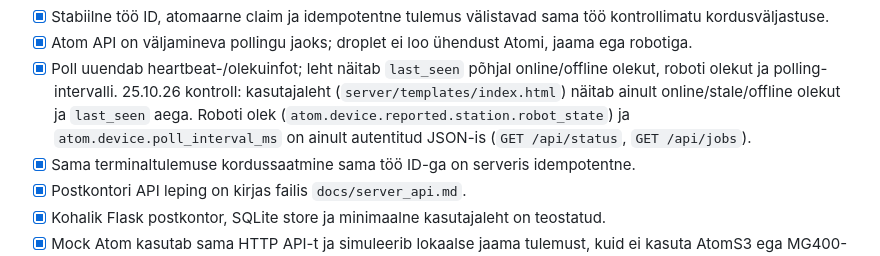
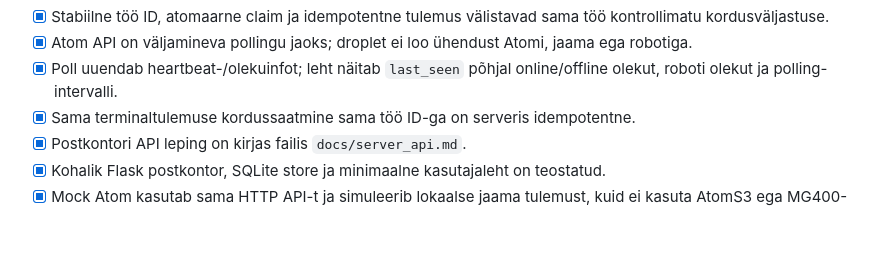
Before and after one commit to Dennel04/smart-solutions-course, a Markdown page: smart-solutions/lab2/README.md, the part around the change. Drawn GitHub-style; blank space fills up the shorter version.

Commit message:
Revert "docs(lab2): note that the page does not show robot state or poll interval"
The note was appended as continuation text of the checkbox line instead of
a separate dated correction under it. Redone in the next commit in the
course format ("- 25.10.26 parandus: ...").

Co-Authored-By: Claude Opus 5.5 <noreply@anthropic.com>

```diff
--- a/smart-solutions/lab2/README.md
+++ b/smart-solutions/lab2/README.md
@@ -355,10 +355,6 @@ tulemust; füüsilise katse juurde lisatakse kuupäev, meetod ja failiviide.
   Atomi, jaama ega robotiga.
 - [x] Poll uuendab heartbeat-/olekuinfot; leht näitab `last_seen` põhjal
   online/offline olekut, roboti olekut ja polling-intervalli.
-  25.10.26 kontroll: kasutajaleht (`server/templates/index.html`) näitab
-  ainult online/stale/offline olekut ja `last_seen` aega. Roboti olek
-  (`atom.device.reported.station.robot_state`) ja `atom.device.poll_interval_ms`
-  on ainult autentitud JSON-is (`GET /api/status`, `GET /api/jobs`).
 - [x] Sama terminaltulemuse kordussaatmine sama töö ID-ga on serveris idempotentne.
 - [x] Postkontori API leping on kirjas failis `docs/server_api.md`.
 - [x] Kohalik Flask postkontor, SQLite store ja minimaalne kasutajaleht on teostatud.
```
